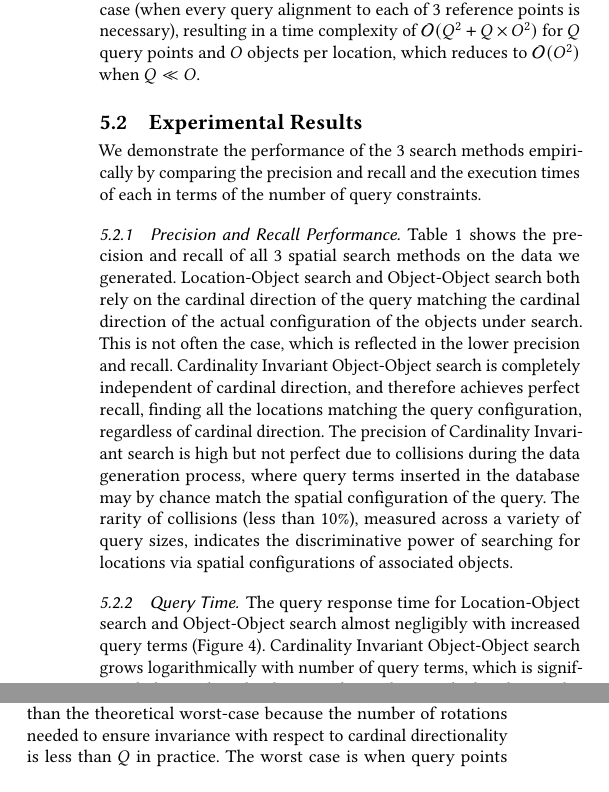
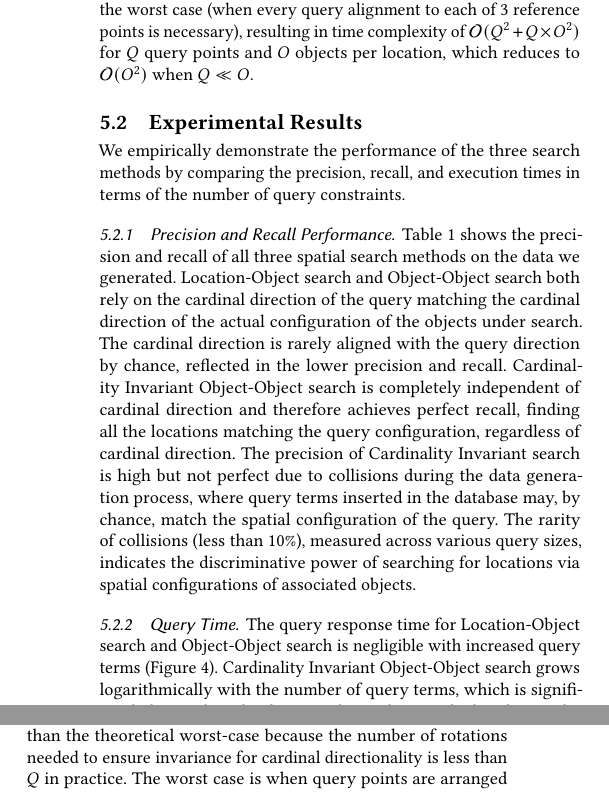
Before and after one commit to osullik/COMPASS_GEOSEARCH, a LaTeX paper (compass.tex, which reads sections/70_Results.tex): two parts of the columns of page 7 of 8, joined at a grey line, cut so that both start at the same text, the shorter picture padded with empty space. Compiled offline with pdfLaTeX.

Commit message:
grammarly

```diff
--- a/sections/70_Results.tex
+++ b/sections/70_Results.tex
@@ -10,26 +10,25 @@ Since the number of query points is typically much smaller than the number of ob
 
 Our \textbf{objectObjectSearch} implementation traverses a matrix of size $O \times O$ from North and West, slicing the matrix smaller and smaller as it traverses.
 Since no part of the matrix is looked at more than once, this results in a time complexity of $\mathcal{O}(Q + O^2)$ for $Q$ query points and $O$ objects per location.
-This reduces to $\mathcal{O}(O^2)$ when $Q \ll O$. %Since the number of query points is typically much smaller than the number of objects per location, we expect to see $\mathcal{O}(O^2)$ time complexity in most scenarios.
-
-Our \textbf{cardinalityInvariantObjectObjectSearch} implementation performs \textbf{objectObjectSearch} at most $3Q$ times in the worst case (when every query alignment to each of 3 reference points is necessary), resulting in a time complexity of $\mathcal{O}(Q^2 + Q\times O^2)$ for $Q$ query points and $O$ objects per location, which reduces to $\mathcal{O}(O^2)$ when $Q \ll O$.
+This reduces to $\mathcal{O}(O^2)$ when $Q \ll O$.
+Our \textbf{cardinalityInvariantObjectObjectSearch} implementation performs \textbf{objectObjectSearch} at most $3Q$ times in the worst case (when every query alignment to each of 3 reference points is necessary), resulting in time complexity of $\mathcal{O}(Q^2 + Q\times O^2)$ for $Q$ query points and $O$ objects per location, which reduces to $\mathcal{O}(O^2)$ when $Q \ll O$.
 
 
 \subsection{Experimental Results}
-We demonstrate the performance of the 3 search methods empirically by comparing the precision and recall and the execution times of each in terms of the number of query constraints.
+We empirically demonstrate the performance of the three search methods by comparing the precision, recall, and execution times in terms of the number of query constraints.
 
 \subsubsection{Precision and Recall Performance.}
-Table \ref{Table:PerformanceResults} shows the precision and recall of all 3 spatial search methods on the data we generated.
+Table \ref{Table:PerformanceResults} shows the precision and recall of all three spatial search methods on the data we generated.
 Location-Object search and Object-Object search both rely on the cardinal direction of the query matching the cardinal direction of the actual configuration of the objects under search.
-This is not often the case, which is reflected in the lower precision and recall.
-Cardinality Invariant Object-Object search is completely independent of cardinal direction, and therefore achieves perfect recall, finding all the locations matching the query configuration, regardless of cardinal direction.
-The precision of Cardinality Invariant search is high but not perfect due to collisions during the data generation process, where query terms inserted in the database may by chance match the spatial configuration of the query.
-The rarity of collisions (less than 10\%), measured across a variety of query sizes, indicates the discriminative power of searching for locations via spatial configurations of associated objects.
+The cardinal direction is rarely aligned with the query direction by chance, reflected in the lower precision and recall.
+Cardinality Invariant Object-Object search is completely independent of cardinal direction and therefore achieves perfect recall, finding all the locations matching the query configuration, regardless of cardinal direction.
+The precision of Cardinality Invariant search is high but not perfect due to collisions during the data generation process, where query terms inserted in the database may, by chance, match the spatial configuration of the query.
+The rarity of collisions (less than 10\%), measured across various query sizes, indicates the discriminative power of searching for locations via spatial configurations of associated objects.
 
 \subsubsection{Query Time.}
-The query response time for Location-Object search and Object-Object search almost negligibly with increased query terms (Figure \ref{figure:query-time}).
-Cardinality Invariant Object-Object search grows logarithmically with number of query terms, which is significantly better than the theoretical complexity, which indicates the search time should scale with $\mathcal{O}(Q^2)$ in the worst case query configuration.
-The empirical results show significantly better scalability than the theoretical worst-case because the number of rotations needed to ensure invariance with respect to cardinal directionality is less than $Q$ in practice.
+The query response time for Location-Object search and Object-Object search is negligible with increased query terms (Figure \ref{figure:query-time}).
+Cardinality Invariant Object-Object search grows logarithmically with the number of query terms, which is significantly better than the theoretical complexity, which indicates the search time should scale with $\mathcal{O}(Q^2)$ in the worst-case query configuration.
+The empirical results show significantly better scalability than the theoretical worst-case because the number of rotations needed to ensure invariance for cardinal directionality is less than $Q$ in practice.
 The worst case is when query points are arranged in a circle, and every point must be aligned to the \textbf{N}, \textbf{W}, and \textbf{NW} reference points, resulting in $3Q$ runs of the regular Object-Object search.
 In practice, a pictorial query will typically contain points that are well-dispersed over the query canvas.
 In those cases, aligning many of the points in the "middle" of the query space to a given reference point will result in the same Concept Map representation as aligning an outer point to it, and so that Concept Map only needs to be checked against the database once.
```
Also changed, not shown: sections/70_Results.tex (8 more changed lines).
